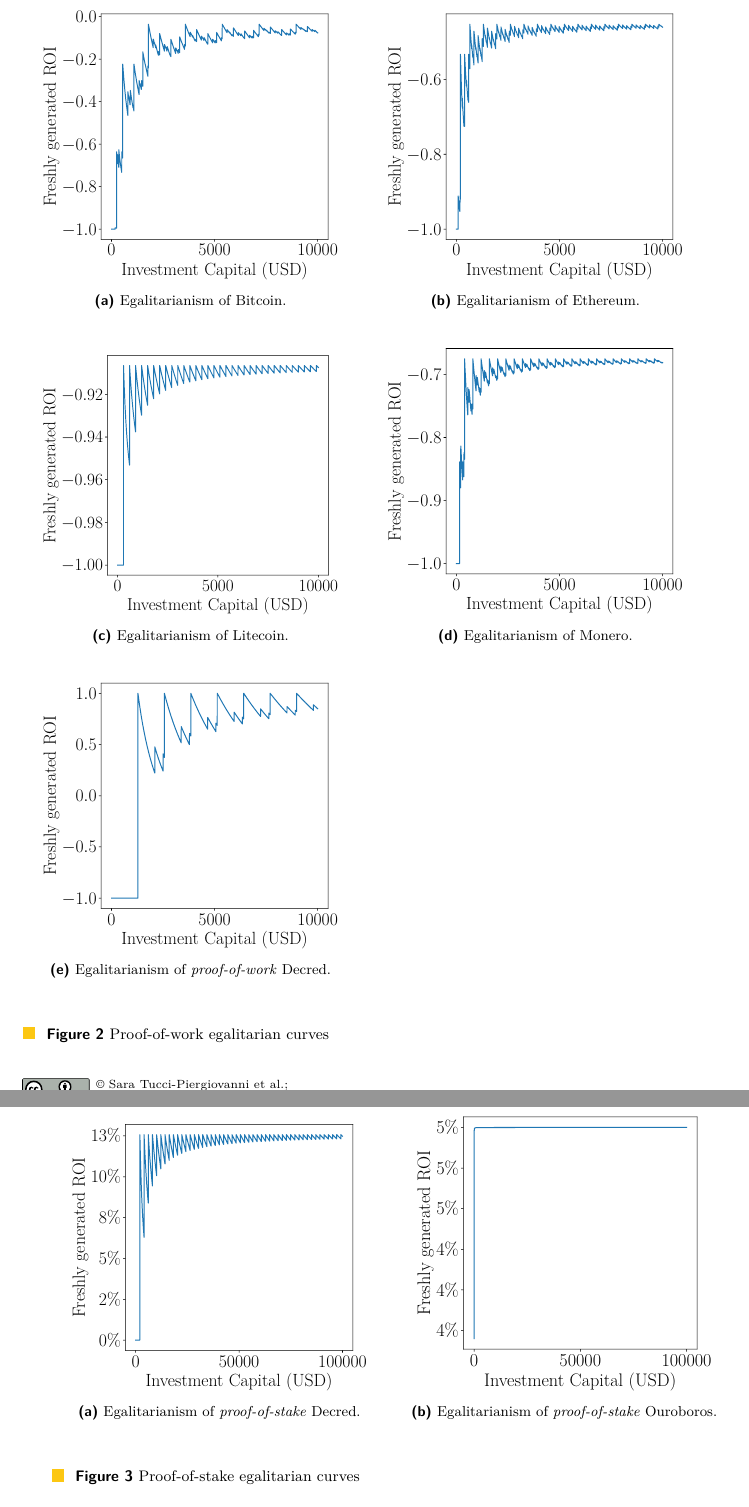
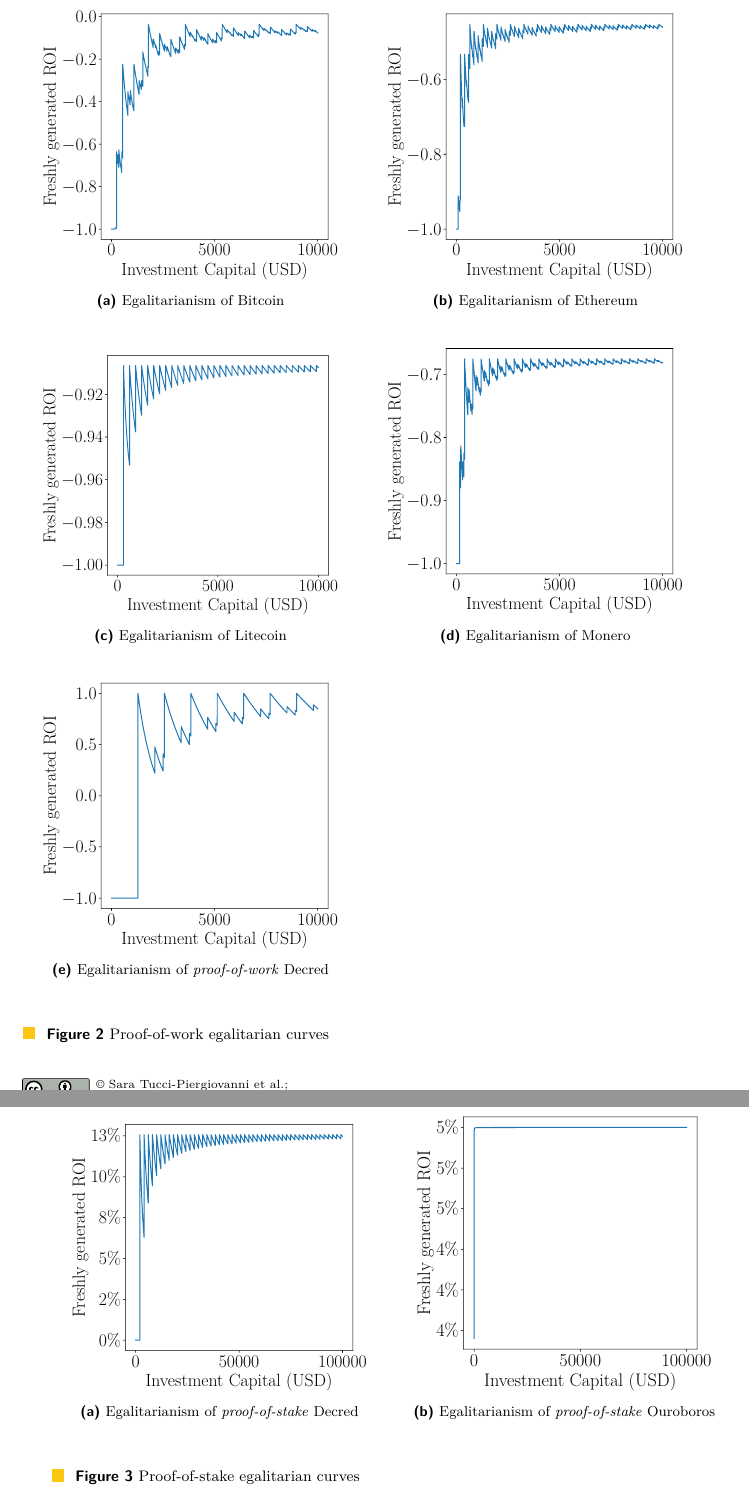
Before and after one commit to decrypto-org/egalitarianism, a LaTeX paper (egalitarianism.tex, which reads experiments.tex): two parts of pages 13 and 14 of 19, joined at a grey line, cut so that both start at the same text. Compiled offline with pdfLaTeX.

Commit message:
Remove dots from figure labels

```diff
--- a/experiments.tex
+++ b/experiments.tex
@@ -224,11 +224,11 @@ cannot be invested in mining hardware, is a significantly smaller percentage of
 the total capital for large investments.
 
 \begin{figure}
-  \placesubfigure{btc_dp_10K_12_months.pdf}{fig:btc_dp_10K_12_months}{Egalitarianism of Bitcoin.}{0.9}{0.5}
-  \placesubfigure{eth_dp_10K_12_months.pdf}{fig:eth_dp_10K_12_months}{Egalitarianism of Ethereum.}{0.9}{0.5}
-  \placesubfigure{ltc_dp_10K_12_months.pdf}{fig:ltc_dp_10K_12_months}{Egalitarianism of Litecoin.}{0.9}{0.5}
-  \placesubfigure{xmr_dp_10K_12_months.pdf}{fig:xmr_dp_10K_12_months}{Egalitarianism of Monero.}{0.9}{0.5}
-  \placesubfigure{dcr_dp_10K_12_months.pdf}{fig:dcr_dp_10K_12_months}{Egalitarianism of \emph{proof-of-work} Decred.}{0.9}{0.5}
+  \placesubfigure{btc_dp_10K_12_months.pdf}{fig:btc_dp_10K_12_months}{Egalitarianism of Bitcoin}{0.9}{0.5}
+  \placesubfigure{eth_dp_10K_12_months.pdf}{fig:eth_dp_10K_12_months}{Egalitarianism of Ethereum}{0.9}{0.5}
+  \placesubfigure{ltc_dp_10K_12_months.pdf}{fig:ltc_dp_10K_12_months}{Egalitarianism of Litecoin}{0.9}{0.5}
+  \placesubfigure{xmr_dp_10K_12_months.pdf}{fig:xmr_dp_10K_12_months}{Egalitarianism of Monero}{0.9}{0.5}
+  \placesubfigure{dcr_dp_10K_12_months.pdf}{fig:dcr_dp_10K_12_months}{Egalitarianism of \emph{proof-of-work} Decred}{0.9}{0.5}
   \caption{Proof-of-work egalitarian curves}
   \label{fig:egalitarian_curves_pow}
 \end{figure}
@@ -277,8 +277,8 @@ It is evident from the figure that this system is the closest to perfect
 egalitarianism compared to the proof-of-work and hybrid cases.
 
 \begin{figure}
-  \placesubfigure{decred-stake.pdf}{fig:decred-stake}{Egalitarianism of \emph{proof-of-stake} Decred.}{0.9}{0.5}
-  \placesubfigure{pure-pos.pdf}{fig:pure-pos-stake}{Egalitarianism of \emph{proof-of-stake} Ouroboros.}{0.9}{0.5}
+  \placesubfigure{decred-stake.pdf}{fig:decred-stake}{Egalitarianism of \emph{proof-of-stake} Decred}{0.9}{0.5}
+  \placesubfigure{pure-pos.pdf}{fig:pure-pos-stake}{Egalitarianism of \emph{proof-of-stake} Ouroboros}{0.9}{0.5}
   \caption{Proof-of-stake egalitarian curves}
   \label{fig:egalitarian_curves_pos}
 \end{figure}
```
